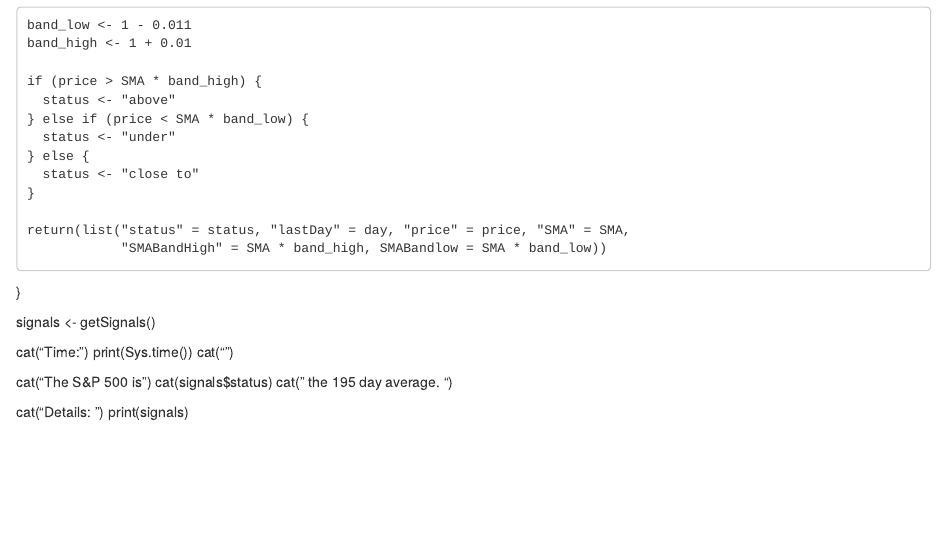
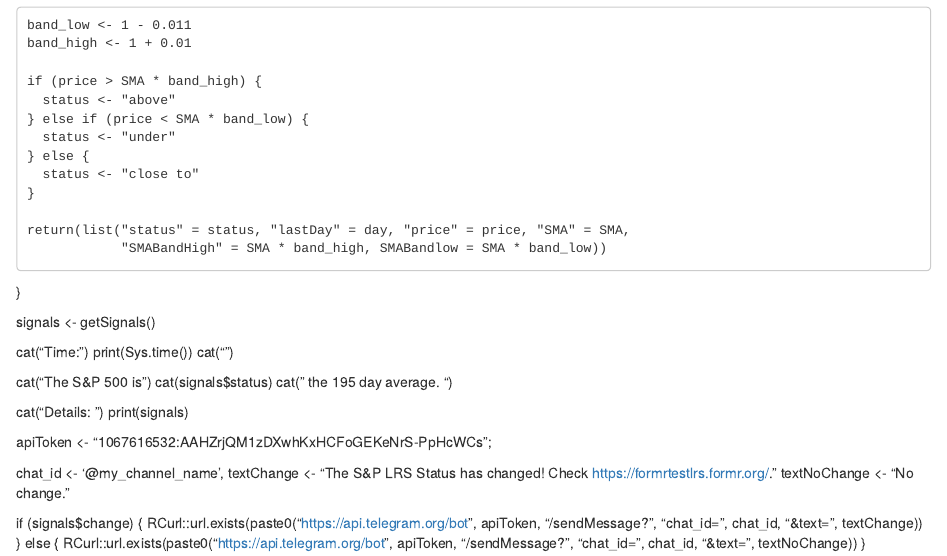
Before and after one commit to shiftsteller/lrs, an R Markdown document (lrs.Rmd): the page in a window 1100 px wide, from 540 px down. Rendered offline with R 4.5, knitr and Pandoc, with nearby package versions.

Commit message:
Update lrs.Rmd

```diff
--- a/lrs.Rmd
+++ b/lrs.Rmd
@@ -57,3 +57,16 @@ library("jsonlite")
 
   cat("Details: \n")
   print(signals)
+
+
+apiToken <- "1067616532:AAHZrjQM1zDXwhKxHCFoGEKeNrS-PpHcWCs";
+
+chat_id <- '@my_channel_name',
+textChange <- "The S&P LRS Status has changed! Check https://formrtestlrs.formr.org/."
+textNoChange <- "No change."
+
+if (signals$change) {
+  RCurl::url.exists(paste0("https://api.telegram.org/bot", apiToken, "/sendMessage?", "chat_id=", chat_id, "&text=", textChange))
+} else {
+  RCurl::url.exists(paste0("https://api.telegram.org/bot", apiToken, "/sendMessage?", "chat_id=", chat_id, "&text=", textNoChange))
+}
```
